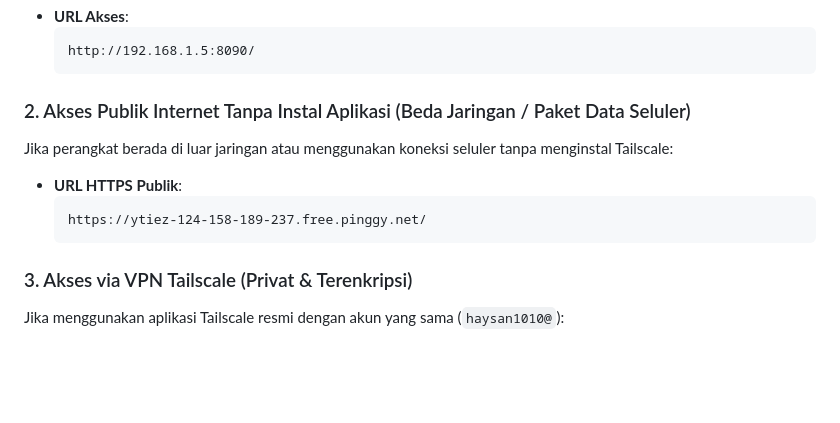
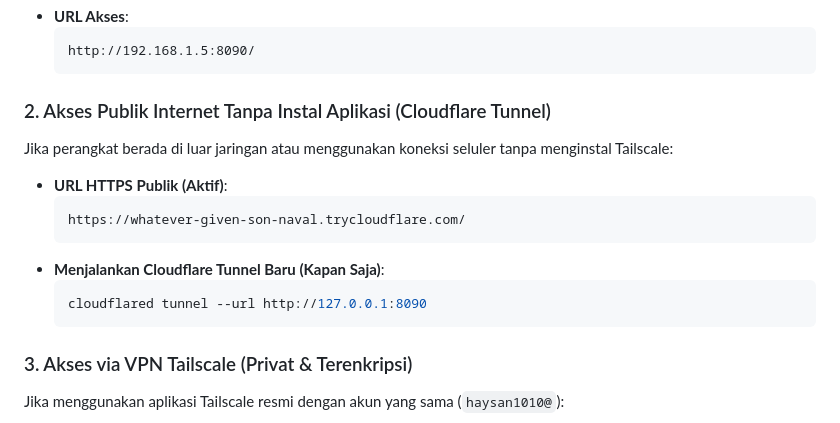
Before and after one commit to haysan10/KSD-Monitoring, a Markdown page: README.md, the part around the change. GitHub-like rendering; blank space fills up the shorter version.

Commit message:
docs: update public tunnel URL to Cloudflare Tunnel

````diff
--- a/README.md
+++ b/README.md
@@ -35,11 +35,15 @@ Jika perangkat Anda terhubung ke Wi-Fi yang sama dengan komputer host, **tidak p
   http://192.168.1.5:8090/
   ```
 
-### 2. Akses Publik Internet Tanpa Instal Aplikasi (Beda Jaringan / Paket Data Seluler)
+### 2. Akses Publik Internet Tanpa Instal Aplikasi (Cloudflare Tunnel)
 Jika perangkat berada di luar jaringan atau menggunakan koneksi seluler tanpa menginstal Tailscale:
-- **URL HTTPS Publik**:
+- **URL HTTPS Publik (Aktif)**:
   ```text
-  https://ytiez-124-158-189-237.free.pinggy.net/
+  https://whatever-given-son-naval.trycloudflare.com/
+  ```
+- **Menjalankan Cloudflare Tunnel Baru (Kapan Saja)**:
+  ```bash
+  cloudflared tunnel --url http://127.0.0.1:8090
   ```
 
 ### 3. Akses via VPN Tailscale (Privat & Terenkripsi)
````
